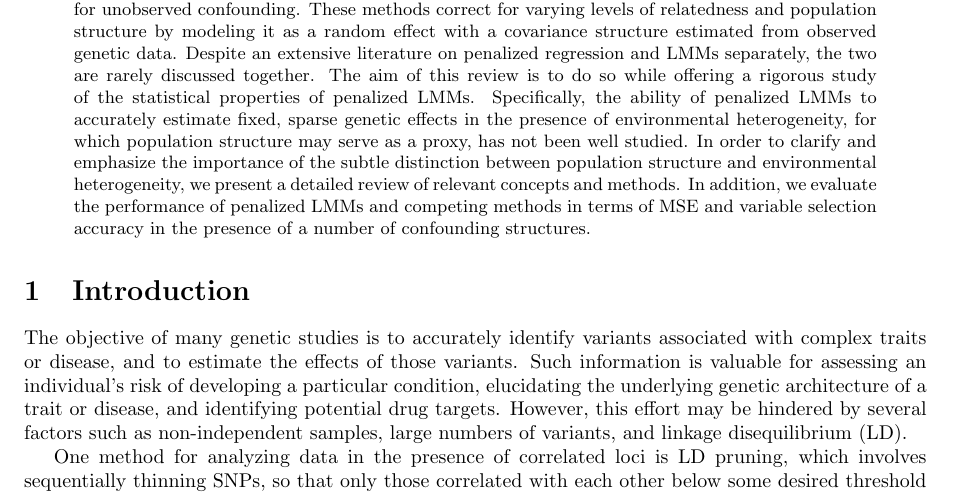
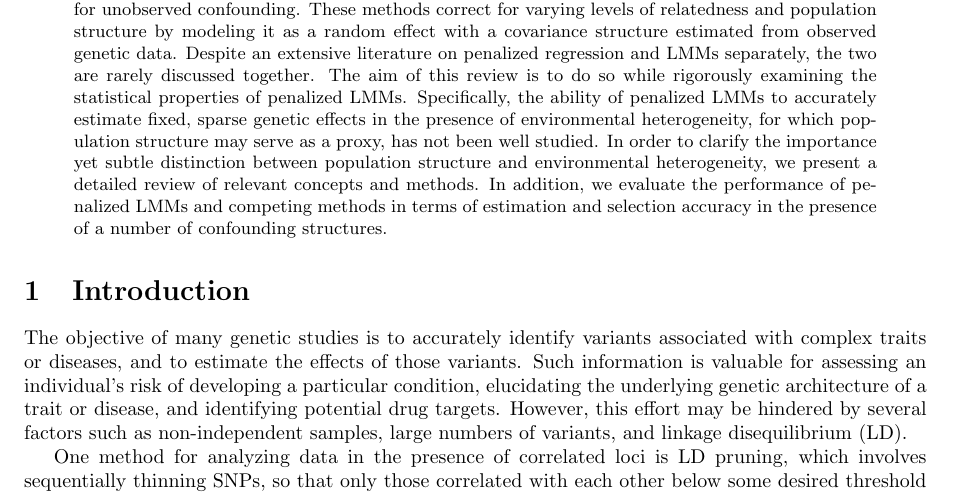
Before and after one commit to areisett/reviewPLMM_paper, a LaTeX paper (lmm-genetic-review.tex, which reads main.tex): part of page 1 of 26, cut so that both start at the same text. Compiled offline with pdfLaTeX.

Commit message:
Edits to abstract

```diff
--- a/lmm-genetic-review.tex
+++ b/lmm-genetic-review.tex
@@ -80,7 +80,7 @@
 \maketitle
 
 \begin{abstract}
-Many genetic studies that aim to identify genetic variants associated with complex phenotypes are subject to unobserved confounding factors, such as environmental heterogeneity. This poses a challenge to detecting associations of interest and is known to induce spurious associations when left unaccounted for. Penalized linear mixed models (LMMs) are an attractive method to correct for unobserved confounding. These methods correct for varying levels of relatedness and population structure by modeling it as a random effect with a covariance structure estimated from observed genetic data. Despite an extensive literature on penalized regression and LMMs separately, the two are rarely discussed together. The aim of this review is to do so while offering a rigorous study of the statistical properties of penalized LMMs. Specifically, the ability of penalized LMMs to accurately estimate fixed, sparse genetic effects in the presence of environmental heterogeneity, for which population structure may serve as a proxy, has not been well studied. In order to clarify and emphasize the importance of the subtle distinction between population structure and environmental heterogeneity, we present a detailed review of relevant concepts and methods. In addition, we evaluate the performance of penalized LMMs and competing methods in terms of MSE and variable selection accuracy in the presence of a number of confounding structures.
+Many genetic studies that aim to identify genetic variants associated with complex phenotypes are subject to unobserved confounding factors, such as environmental heterogeneity. This poses a challenge to detecting associations of interest and is known to induce spurious associations when left unaccounted for. Penalized linear mixed models (LMMs) are an attractive method to correct for unobserved confounding. These methods correct for varying levels of relatedness and population structure by modeling it as a random effect with a covariance structure estimated from observed genetic data. Despite an extensive literature on penalized regression and LMMs separately, the two are rarely discussed together. The aim of this review is to do so while rigorously examining the statistical properties of penalized LMMs. Specifically, the ability of penalized LMMs to accurately estimate fixed, sparse genetic effects in the presence of environmental heterogeneity, for which population structure may serve as a proxy, has not been well studied. In order to clarify the importance yet subtle distinction between population structure and environmental heterogeneity, we present a detailed review of relevant concepts and methods. In addition, we evaluate the performance of penalized LMMs and competing methods in terms of estimation and selection accuracy in the presence of a number of confounding structures.
 % in the presence of confounding due to varying levels of environmental heterogeneity and relatedness.
 \end{abstract}
 
--- a/main.tex
+++ b/main.tex
@@ -7,7 +7,7 @@
 %------------------------------%
 %%%%%%%%%%%%%%%%%%%%%%%%%%%%%%%%
 
-The objective of many genetic studies is to accurately identify variants associated with complex traits or disease, and to estimate the effects of those variants. Such information is valuable for assessing an individual's risk of developing a particular condition, elucidating the underlying genetic architecture of a trait or disease, and identifying potential drug targets. However, this effort may be hindered by several factors such as non-independent samples, large numbers of variants, and linkage disequilibrium (LD).
+The objective of many genetic studies is to accurately identify variants associated with complex traits or diseases, and to estimate the effects of those variants. Such information is valuable for assessing an individual's risk of developing a particular condition, elucidating the underlying genetic architecture of a trait or disease, and identifying potential drug targets. However, this effort may be hindered by several factors such as non-independent samples, large numbers of variants, and linkage disequilibrium (LD).
 
 % \anna{keep this for later use when talking about genetic background?} Genetic variants are often correlated with each other such that univariate testing may be prone to false positives and biased estimates. When a genetic variant of interest is highly correlated with others, the effects of these will be attributed to the variant in question. This may result in causal SNPs being removed from analysis, so that only SNPs in LD with the causal loci, as opposed to the causal loci themselves, can be identified and their effects estimated.
 
```
